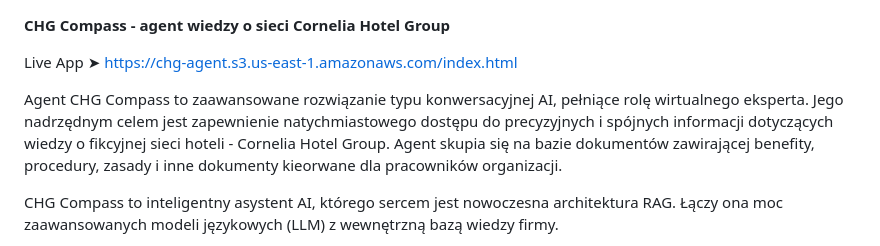
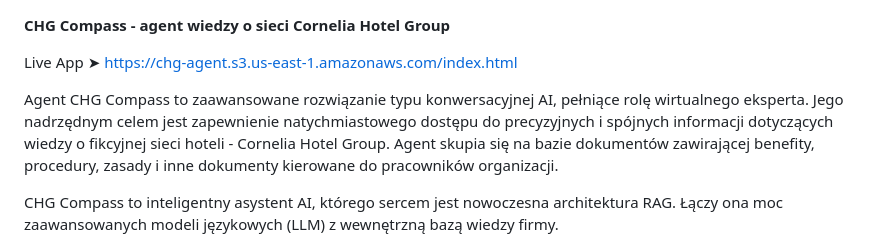
Before and after one commit to KamilLemanski/chg-agent, a Markdown page: README.md, the part around the change. GitHub-like rendering.

```diff
--- a/README.md
+++ b/README.md
@@ -2,7 +2,7 @@
 
 Live App ➤ https://chg-agent.s3.us-east-1.amazonaws.com/index.html
 
-Agent CHG Compass to zaawansowane rozwiązanie typu konwersacyjnej AI, pełniące rolę wirtualnego eksperta. Jego nadrzędnym celem jest zapewnienie natychmiastowego dostępu do precyzyjnych i spójnych informacji dotyczących wiedzy o fikcyjnej sieci hoteli - Cornelia Hotel Group. Agent skupia się na bazie dokumentów zawirającej benefity, procedury, zasady i inne dokumenty kieorwane dla pracowników organizacji.
+Agent CHG Compass to zaawansowane rozwiązanie typu konwersacyjnej AI, pełniące rolę wirtualnego eksperta. Jego nadrzędnym celem jest zapewnienie natychmiastowego dostępu do precyzyjnych i spójnych informacji dotyczących wiedzy o fikcyjnej sieci hoteli - Cornelia Hotel Group. Agent skupia się na bazie dokumentów zawirającej benefity, procedury, zasady i inne dokumenty kierowane do pracowników organizacji.
 
 CHG Compass to inteligentny asystent AI, którego sercem jest nowoczesna architektura RAG. Łączy ona moc zaawansowanych modeli językowych (LLM) z wewnętrzną bazą wiedzy firmy.
 
```
